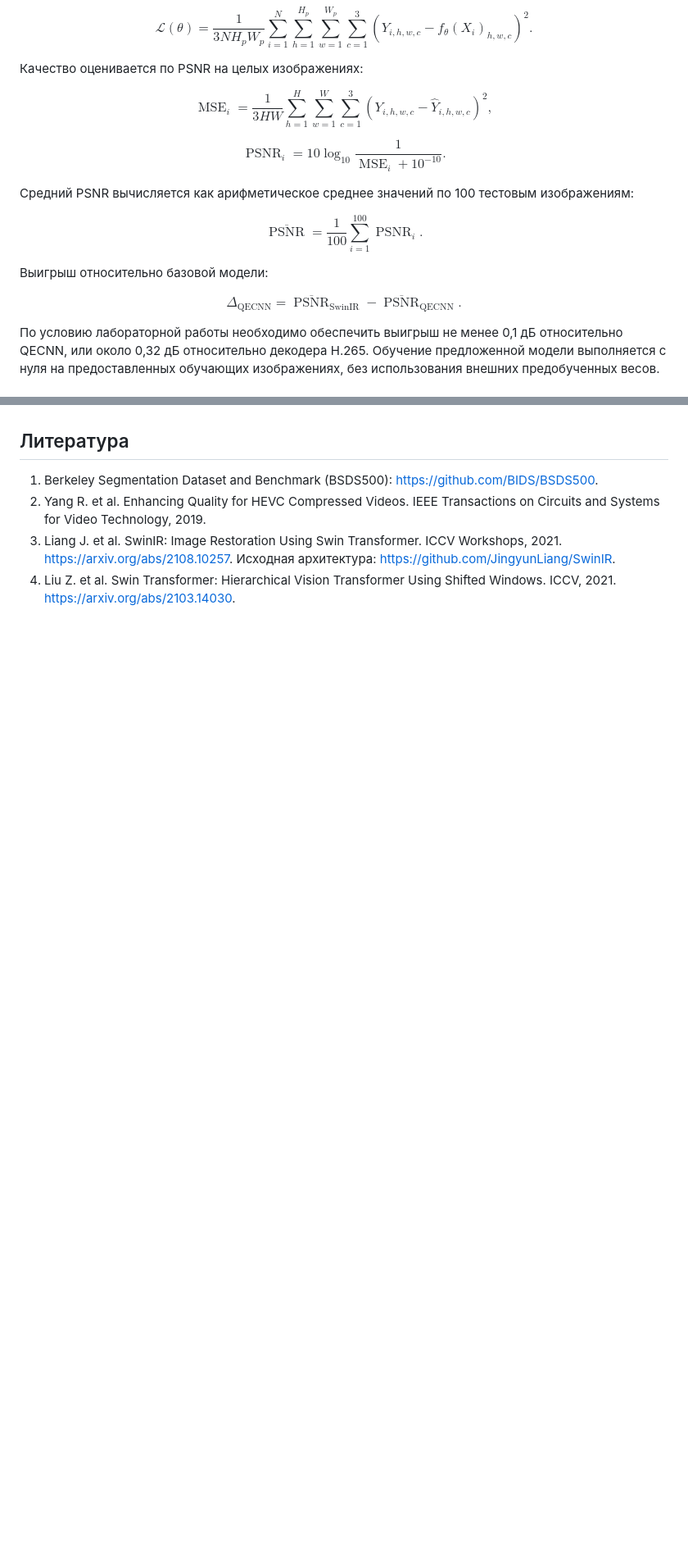
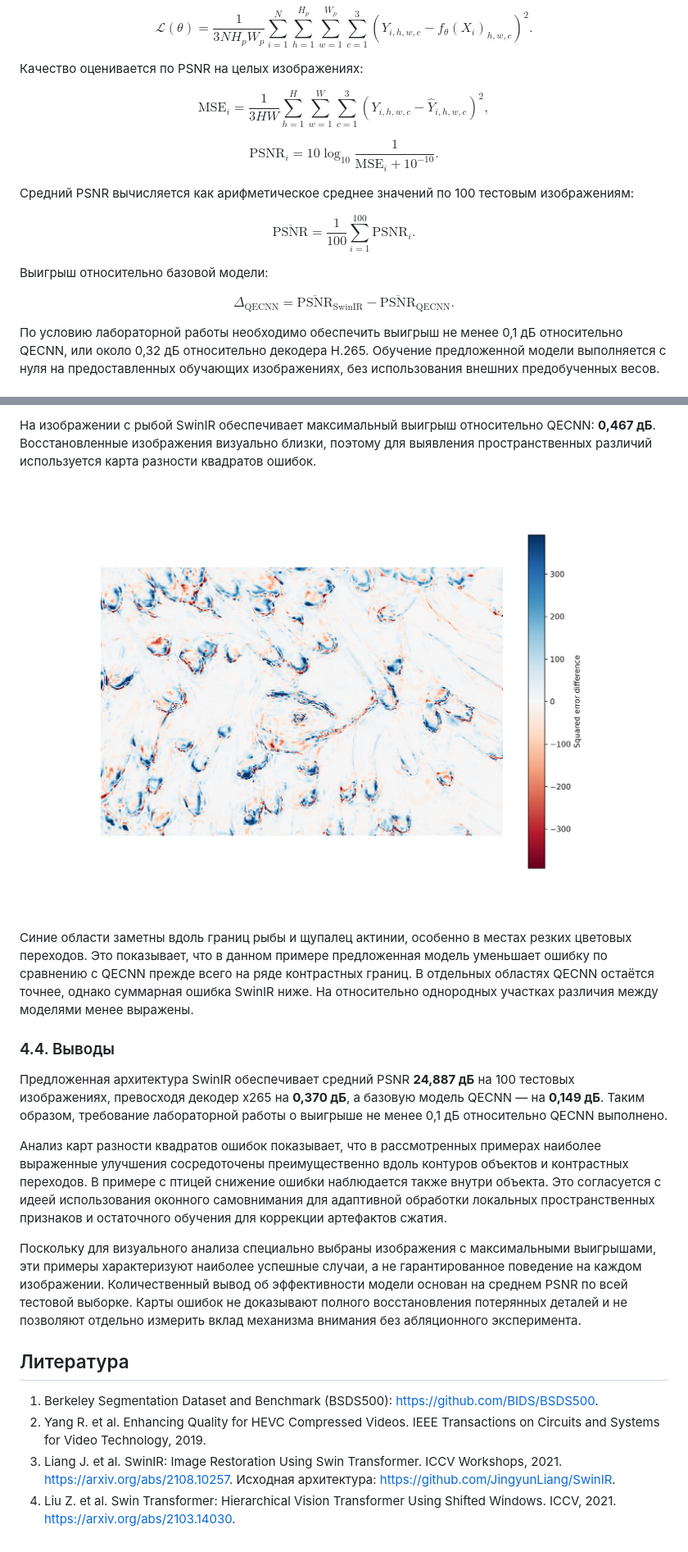
Before and after one commit to Daniil-Vishnivetskii/Laboratory_Vishnivetsky_information_theory, a Markdown page: README.md, 2 parts joined by grey strips. Shown at 82% size. Rendered like a GitHub page; pictures changed too: figures/visual_improvement_QECNN_SwinIR.png (added); blank space fills up the shorter version.

```diff
--- a/README.md
+++ b/README.md
@@ -35,23 +31,23 @@ $$
 Качество оценивается по PSNR на целых изображениях:
 
 $$
-\operatorname{MSE}_i=\frac{1}{3HW}\sum_{h=1}^{H}\sum_{w=1}^{W}\sum_{c=1}^{3}(Y_{i,h,w,c}-\widehat Y_{i,h,w,c})^2,
+\mathrm{MSE}_i=\frac{1}{3HW}\sum_{h=1}^{H}\sum_{w=1}^{W}\sum_{c=1}^{3}(Y_{i,h,w,c}-\widehat Y_{i,h,w,c})^2,
 $$
 
 $$
-\operatorname{PSNR}_i=10\log_{10}\frac{1}{\operatorname{MSE}_i+10^{-10}}.
+\mathrm{PSNR}_i=10\log_{10}\frac{1}{\mathrm{MSE}_i+10^{-10}}.
 $$
 
 Средний PSNR вычисляется как арифметическое среднее значений по 100 тестовым изображениям:
 
 $$
-\overline{\operatorname{PSNR}}=\frac{1}{100}\sum_{i=1}^{100}\operatorname{PSNR}_i.
+\overline{\mathrm{PSNR}}=\frac{1}{100}\sum_{i=1}^{100}\mathrm{PSNR}_i.
 $$
 
 Выигрыш относительно базовой модели:
 
 $$
-\Delta_{\mathrm{QECNN}}=\overline{\operatorname{PSNR}}_{\mathrm{SwinIR}}-\overline{\operatorname{PSNR}}_{\mathrm{QECNN}}.
+\Delta_{\mathrm{QECNN}}=\overline{\mathrm{PSNR}}_{\mathrm{SwinIR}}-\overline{\mathrm{PSNR}}_{\mathrm{QECNN}}.
 $$
 
 По условию лабораторной работы необходимо обеспечить выигрыш не менее 0,1 дБ относительно QECNN, или около 0,32 дБ относительно декодера H.265. Обучение предложенной модели выполняется с нуля на предоставленных обучающих изображениях, без использования внешних предобученных весов.
@@ -473,3 +460,16 @@ plt.show()
+На изображении с рыбой SwinIR обеспечивает максимальный выигрыш относительно QECNN: **0,467 дБ**. Восстановленные изображения визуально близки, поэтому для выявления пространственных различий используется карта разности квадратов ошибок.
+
+![Карта разности квадратов ошибок QECNN и SwinIR](figures/visual_improvement_QECNN_SwinIR.png)
+
+Синие области заметны вдоль границ рыбы и щупалец актинии, особенно в местах резких цветовых переходов. Это показывает, что в данном примере предложенная модель уменьшает ошибку по сравнению с QECNN прежде всего на ряде контрастных границ. В отдельных областях QECNN остаётся точнее, однако суммарная ошибка SwinIR ниже. На относительно однородных участках различия между моделями менее выражены.
+
+### 4.4. Выводы
+
+Предложенная архитектура SwinIR обеспечивает средний PSNR **24,887 дБ** на 100 тестовых изображениях, превосходя декодер x265 на **0,370 дБ**, а базовую модель QECNN — на **0,149 дБ**. Таким образом, требование лабораторной работы о выигрыше не менее 0,1 дБ относительно QECNN выполнено.
+
+Анализ карт разности квадратов ошибок показывает, что в рассмотренных примерах наиболее выраженные улучшения сосредоточены преимущественно вдоль контуров объектов и контрастных переходов. В примере с птицей снижение ошибки наблюдается также внутри объекта. Это согласуется с идеей использования оконного самовнимания для адаптивной обработки локальных пространственных признаков и остаточного обучения для коррекции артефактов сжатия.
+
+Поскольку для визуального анализа специально выбраны изображения с максимальными выигрышами, эти примеры характеризуют наиболее успешные случаи, а не гарантированное поведение на каждом изображении. Количественный вывод об эффективности модели основан на среднем PSNR по всей тестовой выборке. Карты ошибок не доказывают полного восстановления потерянных деталей и не позволяют отдельно измерить вклад механизма внимания без абляционного эксперимента.
 
 ## Литература
 
```
Also changed, not shown: other parts of README.md (+63 -76 lines), figures/psnr_comparison.png (renamed from psnr_comparison.png), figures/visual_improvement_base_SwinIR.png (added), 3 other files.
